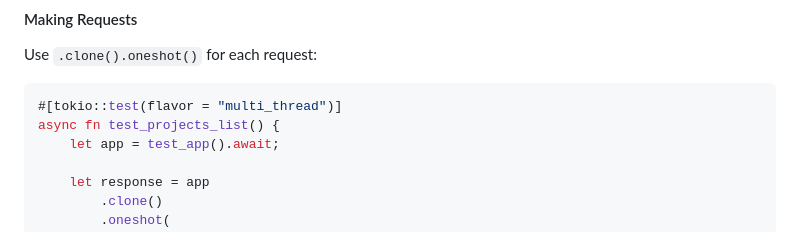
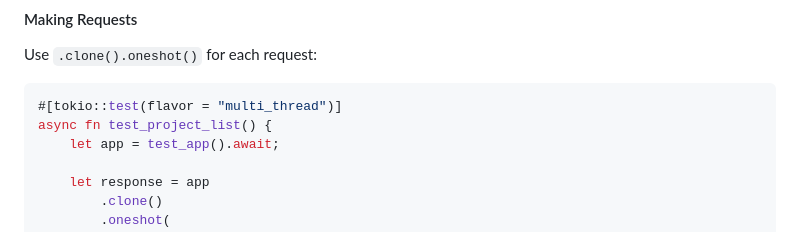
Before and after one commit to ck3mp3r/context, a Markdown page: AGENTS.md, the part around the change. Rendered like a GitHub page.

````diff
--- a/AGENTS.md
+++ b/AGENTS.md
@@ -539,7 +539,7 @@ Use `.clone().oneshot()` for each request:
 
 ```rust
 #[tokio::test(flavor = "multi_thread")]
-async fn test_projects_list() {
+async fn test_project_list() {
     let app = test_app().await;
 
     let response = app
````
Also changed, not shown: docs/mcp.md (+21 -21 lines).
